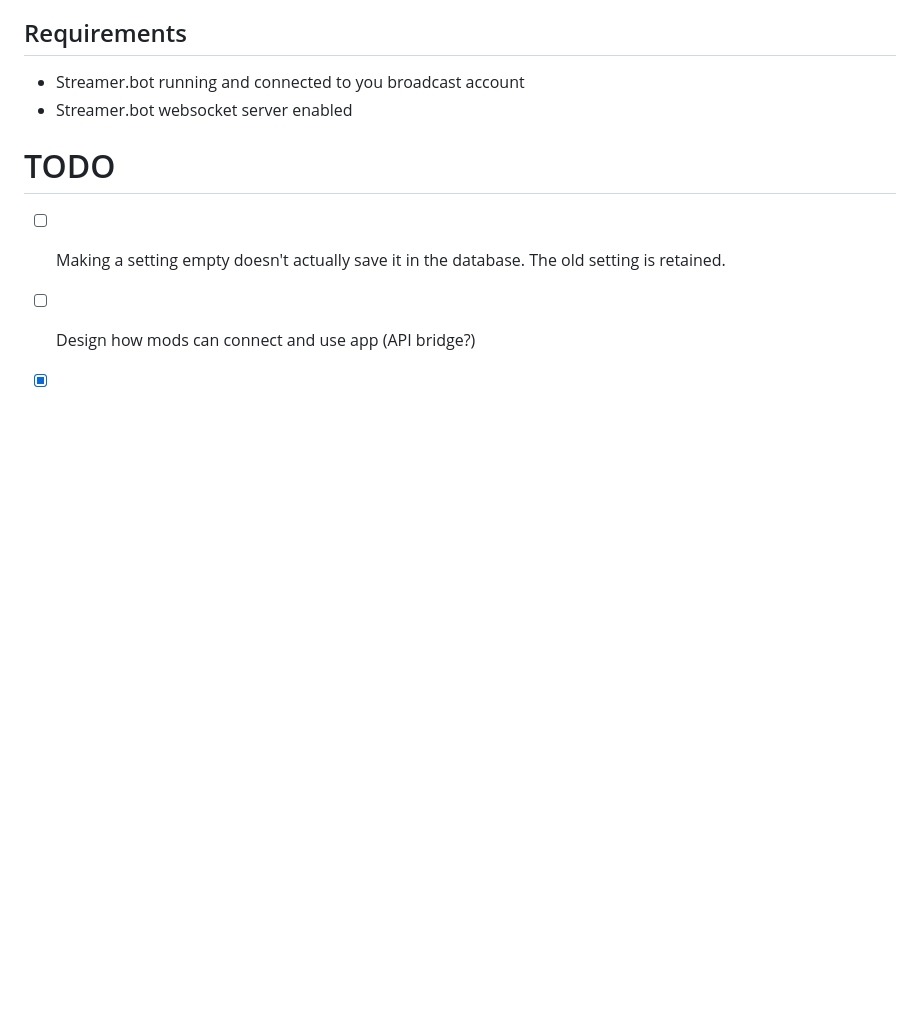
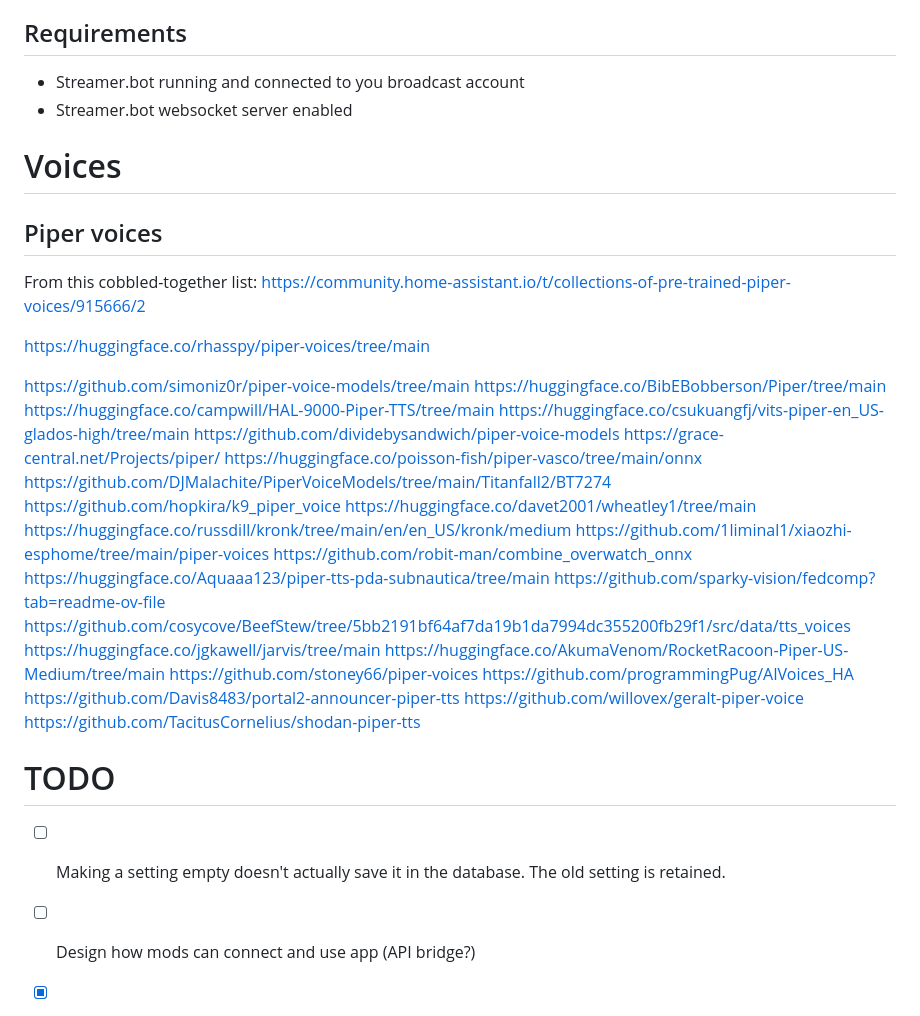
Before and after one commit to steglasaurous/speakosaurus, a Markdown page: README.md, the part around the change. Drawn GitHub-style; blank space fills up the shorter version.

Commit message:
docs: compiling list of where to find additional piper voices

```diff
--- a/README.md
+++ b/README.md
@@ -6,6 +6,38 @@ An app to provide TTS to twitch streams (or anything supported by streamerbot)
 
 - Streamer.bot running and connected to you broadcast account
 - Streamer.bot websocket server enabled
+
+# Voices
+
+## Piper voices
+From this cobbled-together list: https://community.home-assistant.io/t/collections-of-pre-trained-piper-voices/915666/2
+
+https://huggingface.co/rhasspy/piper-voices/tree/main
+
+https://github.com/simoniz0r/piper-voice-models/tree/main
+https://huggingface.co/BibEBobberson/Piper/tree/main
+https://huggingface.co/campwill/HAL-9000-Piper-TTS/tree/main
+https://huggingface.co/csukuangfj/vits-piper-en_US-glados-high/tree/main
+https://github.com/dividebysandwich/piper-voice-models
+https://grace-central.net/Projects/piper/
+https://huggingface.co/poisson-fish/piper-vasco/tree/main/onnx
+https://github.com/DJMalachite/PiperVoiceModels/tree/main/Titanfall2/BT7274
+https://github.com/hopkira/k9_piper_voice
+https://huggingface.co/davet2001/wheatley1/tree/main
+https://huggingface.co/russdill/kronk/tree/main/en/en_US/kronk/medium
+https://github.com/1liminal1/xiaozhi-esphome/tree/main/piper-voices
+https://github.com/robit-man/combine_overwatch_onnx
+https://huggingface.co/Aquaaa123/piper-tts-pda-subnautica/tree/main
+https://github.com/sparky-vision/fedcomp?tab=readme-ov-file
+https://github.com/cosycove/BeefStew/tree/5bb2191bf64af7da19b1da7994dc355200fb29f1/src/data/tts_voices
+https://huggingface.co/jgkawell/jarvis/tree/main
+https://huggingface.co/AkumaVenom/RocketRacoon-Piper-US-Medium/tree/main
+https://github.com/stoney66/piper-voices
+https://github.com/programmingPug/AIVoices_HA
+https://github.com/Davis8483/portal2-announcer-piper-tts
+https://github.com/willovex/geralt-piper-voice
+https://github.com/TacitusCornelius/shodan-piper-tts
+
 
 # TODO
 - [ ] Making a setting empty doesn't actually save it in the database. The old setting is retained.
```
